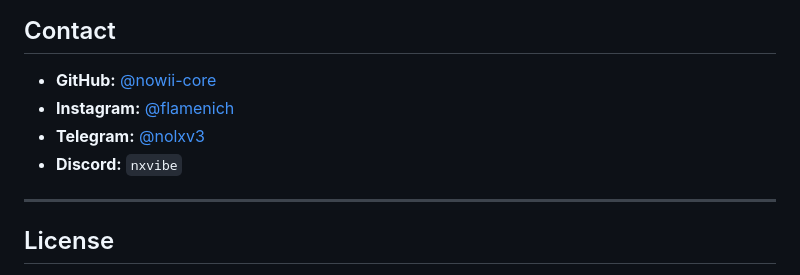
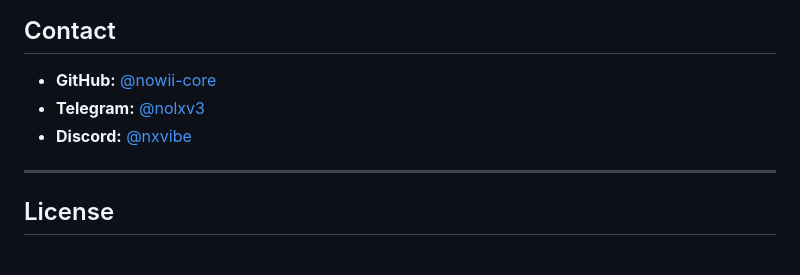
Before and after one commit to nowii-core/portfoglio, a Markdown page: README.md, the part around the change. GitHub-like rendering.

```diff
--- a/README.md
+++ b/README.md
@@ -178,9 +178,8 @@ Interactive visual experiments, UI concepts, 3D-inspired interfaces and digital
 ##  Contact
 
 - **GitHub:** [@nowii-core](https://github.com/nowii-core)
-- **Instagram:** [@flamenich](https://instagram.com/flamenich)
 - **Telegram:** [@nolxv3](https://t.me/nolxv3)
-- **Discord:** `nxvibe`
+- **Discord:** [@nxvibe](https://discord.com/users/nxvibe)
 
 ---
 
```
